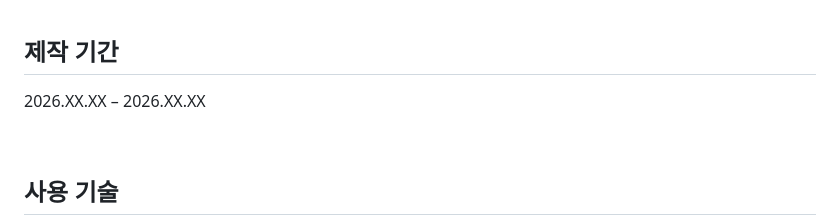
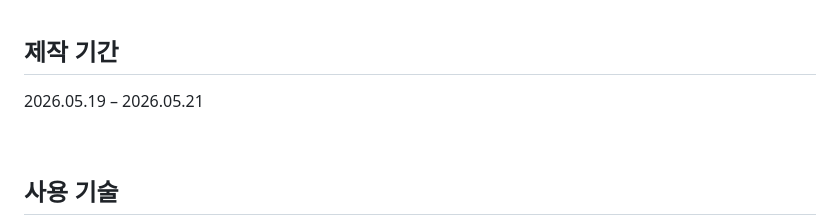
Before and after one commit to minjeongin0912/tlj, a Markdown page: README.md, the part around the change. GitHub-like rendering.

```diff
--- a/README.md
+++ b/README.md
@@ -17,7 +17,7 @@
 
 ## 제작 기간
 
-2026.XX.XX – 2026.XX.XX
+2026.05.19 – 2026.05.21
 
 <br>
 
```
